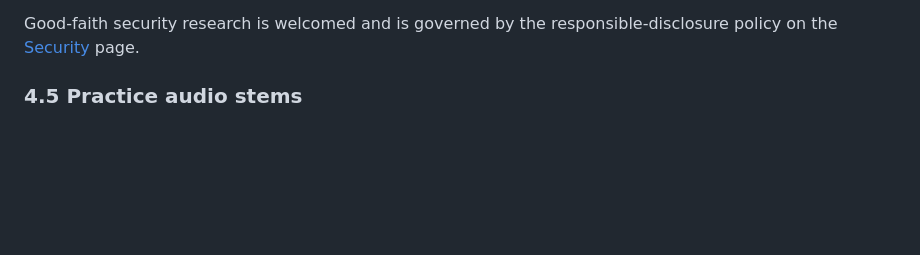
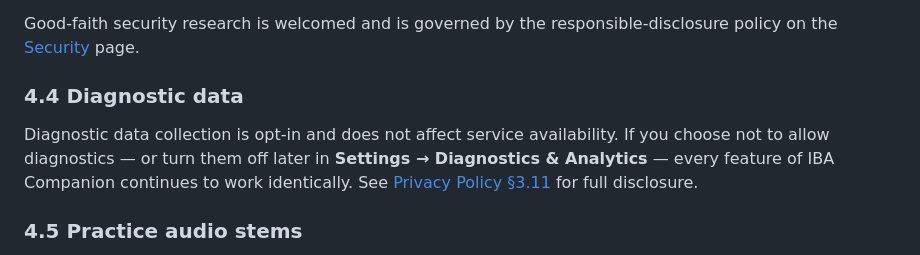
Before and after one commit to rolotrealanis98/IBA-Legal, a Markdown page: src/terms.md, the part around the change. Drawn GitHub-style; blank space fills up the shorter version.

Commit message:
docs: surface opt-in diagnostics on home + terms
Mirrors Privacy Policy §3.11. Index page lists Diagnostics (Opt-In)
as a feature; Terms §4.4 confirms diagnostics are optional and the
app works identically when declined.

```diff
--- a/src/terms.md
+++ b/src/terms.md
@@ -90,6 +90,14 @@ When using the Service you agree **not** to:
 
 Good-faith security research is welcomed and is governed by the
 responsible-disclosure policy on the [Security](/security) page.
+
+### 4.4 Diagnostic data
+
+Diagnostic data collection is opt-in and does not affect service
+availability. If you choose not to allow diagnostics — or turn them off
+later in **Settings → Diagnostics & Analytics** — every feature of
+IBA Companion continues to work identically. See
+[Privacy Policy §3.11](/privacy/#diagnostics) for full disclosure.
 
 ### 4.5 Practice audio stems
 
```
Also changed, not shown: src/index.md (+4 -0 lines).
